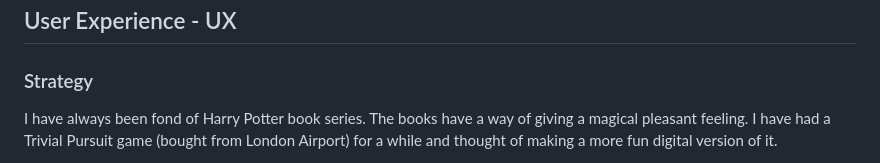
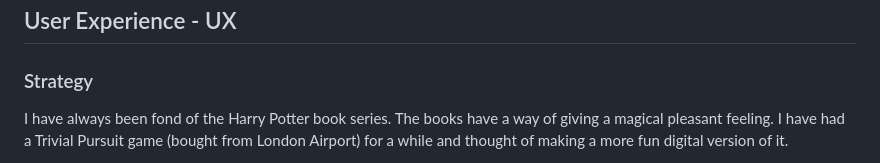
Before and after one commit to hennasingh/Potterville, a Markdown page: README.md, the part around one of its changes. Drawn GitHub-style.

```diff
--- a/README.md
+++ b/README.md
@@ -10,5 +10,5 @@ Live Link: https://hennasingh.github.io/Potterville/
 
 ### Strategy
 
-I have always been fond of Harry Potter book series. The books have a way of giving a magical pleasant feeling. I have had a Trivial Pursuit game (bought from London Airport) for a while and thought of making a more fun digital version of it.
+I have always been fond of the Harry Potter book series. The books have a way of giving a magical pleasant feeling. I have had a Trivial Pursuit game (bought from London Airport) for a while and thought of making a more fun digital version of it.
 
```
Also changed, not shown: other parts of README.md (+1 -1 lines).
